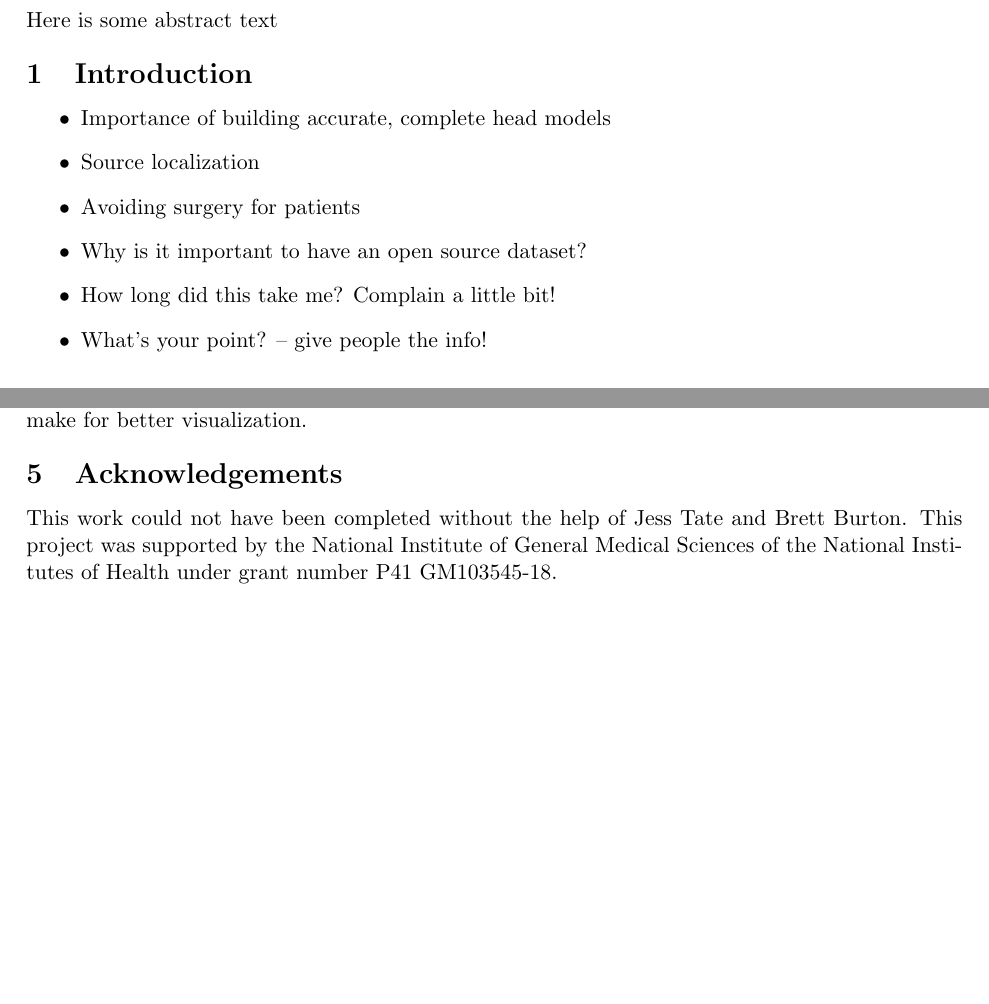
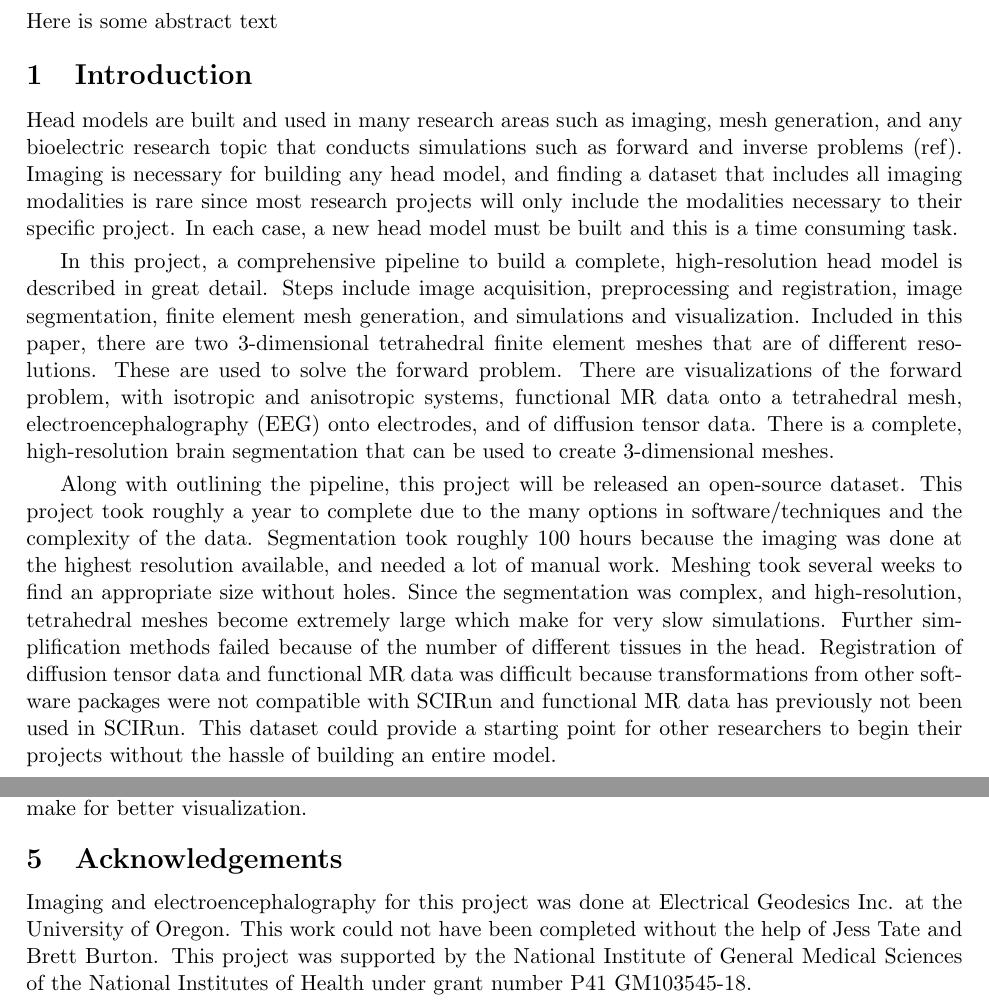
Before and after one commit to allywarner/Model_Paper, a LaTeX document (Rev1/paper_main.tex, which reads Rev1/Acknowledgements.tex, Rev1/Intro.tex): two parts of pages 1 and 11 of 12, joined at a grey line, cut so that both start at the same text, the shorter picture padded with empty space. Compiled offline with pdfLaTeX.

Commit message:
Introduction

```diff
--- a/Rev1/Acknowledgements.tex
+++ b/Rev1/Acknowledgements.tex
@@ -6,4 +6,5 @@
 
 \section{Acknowledgements}
 \label{sec:acknowl}
- This work could not have been completed without the help of Jess Tate and Brett Burton. This project was supported by the National Institute of General Medical Sciences of the National Institutes   of Health under grant number P41 GM103545-18.
+
+Imaging and electroencephalography for this project was done at Electrical Geodesics Inc. at the University of Oregon. This work could not have been completed without the help of Jess Tate and Brett Burton. This project was supported by the National Institute of General Medical Sciences of the National Institutes   of Health under grant number P41 GM103545-18.
--- a/Rev1/Intro.tex
+++ b/Rev1/Intro.tex
@@ -1,55 +1,12 @@
 % Filename: intro.tex
-% Last update: Sat Apr 1 2015 by Brett Burton
-%    - created
-%
+% Last update: Fri 12/8/17 by Ally Warner
+
 %%%%%%%%%%%%%%%%%%%%%%%%%%%%%%%%%%%%%%%%%%%%%%%%%%%%%%%%%%%%%%%%%%%%%%
 \section{Introduction}
 \label{sec:intro}
 
-\begin{itemize}
+Head models are built and used in many research areas such as imaging, mesh generation, and any bioelectric research topic that conducts simulations such as forward and inverse problems (ref). Imaging is necessary for building any head model, and finding a dataset that includes all imaging modalities is rare since most research projects will only include the modalities necessary to their specific project. In each case, a new head model must be built and this is a time consuming task.
 
-\item Importance of building accurate, complete head models
+In this project, a comprehensive pipeline to build a complete, high-resolution head model is described in great detail. Steps include image acquisition, preprocessing and registration, image segmentation, finite element mesh generation, and simulations and visualization. Included in this paper, there are two 3-dimensional tetrahedral finite element meshes that are of different resolutions. These are used to solve the forward problem. There are visualizations of the forward problem, with isotropic and anisotropic systems, functional MR data onto a tetrahedral mesh, electroencephalography (EEG) onto electrodes, and of diffusion tensor data. There is a complete, high-resolution brain segmentation that can be used to create 3-dimensional meshes.
 
-\item Source localization
-
-\item Avoiding surgery for patients
-
-\item Why is it important to have an open source dataset?
-
-\item How long did this take me? Complain a little bit!
-
-\item What's your point? -- give people the info!
-
-\end{itemize}
-
-%%% Definition of cardiac ischemia
-%%%Cardiac ischemia occurs when an imbalance develops within the myocardium in which the demand for oxygen and nutrients exceeds local supply \cite{KKA:Hea94}. Under ischemic conditions, cardiac tissue undergoes structural, metabolic, ionic, and neurochemical changes, which lead to, among other consequences, electrical changes within the heart that can be monitored via electrocardiogram (ECG) measurements. Consequently, ECG markers, in particular shifts in the ST segment, have been used clinically to identify patients with myocardial ischemia; however, variability in the presentation of ischemia, (\emph{i.e.} location, size, and geometry) hinders the ECG, diagnostic accuracy of ischemic heart disease, leading to errors in clinical assessment.
-
-%%% Clinical motivation for studying ischemia
-%%%It is generally accepted that ST segment elevations are associated with fully transmural ischemia and myocardial infarction (MI), whereas ST segment depressions are regarded as markers of subendocardial ischemia \cite{BMB:Hol75}.  Diagnostics based on ST segment shifts, however, yield relatively poor sensitivity and specificity when assessing myocardial ischemia.  As a result, testing strategies in both acute care settings and office visits often result in erroneous disease identification.
-%%%For instance, studies have found that hospitals tend to over-admit patients with suspected MI or ischemic disease.  In one study, as many as 72\% of cardiac ICU admissions for MI did not suffer from the condition \cite{BMB:Lee87a}. Aside from acute diagnosis and triage environments, such as hospitals and emergency departments, patients may undergo exercise stress testing to determine if a supply/demand imbalance exists under conditions of elevated stress.  These tests have similarly low sensitivity (68\%) and specificity (77\%) in terms of ECG-based prediction \cite{KKA:Gia89}.  Poor sensitivity and specificity markers suggest that current understanding regarding ischemia, and the electrical consequences associated with it, is incomplete.
-
-%%% Computer models in ischemia: motivation, typical approaches
-%%%To address this gap in understanding, computational forward simulation approaches have been developed to study the progression of ischemia and its resulting electrical outcomes.  The general formulation of such models involves the imposition of a bioelectric source, or sources, within a passive volume conductor.  Electric fields generated by the applied sources extend to the cardiac or body surface, which represents the solution space.  Such models have been useful in elucidating some of the causes of electrical ST segment shifts created by ischemia, but uncertainty associated with the condition still exists, particularly with regard to nontransmural cases.  This uncertainty is due, in part, to simplifications employed in the various modeling techniques, particularly with regard to source representations.  The selection of an appropriate source model is essential to produce useful forward simulations, and many representations have emerged, including single dipole models, current wavefront patterns, transmembrane potential differences, etc.  For purposes of this study, we limit our ischemia model sources to multidimensional, geometric zones that are represented by transmembrane potential differences embedded within the cardiac geometry.
-
-%[|<Comment: This last sentence doesn't make sense to me.  Is this right: sources that represent the ischemic region and are embedded within the myocardial tissue? If this is more or less right, then how about "sources that represent...and are embedded"?>]
-
-%%% Current Forward Simulation approaches
-%%%Due to the structure of the myocardium, and specifically the susceptibility of the endocardium to ischemic conditions \cite{KKA:Sal63,KKA:Moi72,KKA:Kje72}, it is  broadly accepted that the ischemic region initiates along the endocardial surface and expands transmurally until reaching the epicardial wall \cite{KKA:Rei77}.  As a result, almost all simulations of nontransmural (or partial thickness) ischemia have maintained the endocardially centered source paradigm, with only few exceptions \cite{BMB:Nie2009,BMB:Swe2010a}.  In most cases, only the shape of the ischemic region varies.  For instance, several groups have chosen to use quadrilateral (2D) or hexahedral (3D) source representations of the ischemic zone, largely due to simplicity in imposing such shapes within their chosen cardiac model \cite{BMB:Hop2005,BMB:Joh2001,BMB:Fra2007,BMB:Jie2010}.  Other groups have used circular or spherical regions \cite{BMB:Mac2007,BMB:Tre2007,BMB:Wil2010}, and still others have applied a more endocardial-conforming ellipsoidal shape \cite{BMB:Li98,BMB:Pul2003}.
-
-%%% Actual observation of ischemic development
-%%%Though parameterized shapes, such as spheres and cubes, are preferred for complex computational modeling, they do not fully reflect the spatial complexity of the ischemic region as it develops.  Experimental observations show that ischemia does not develop as a simplistic shape, centered along the endocardium.  Rather, an ischemic region often originates as multiple, smaller regions that expand over time to form larger, more transmural ischemic zones \cite{KKA:Jen75,KKA:Ste77,BMB:Ara2015}.  Furthermore, it has been observed that ischemic development is more often dispersed throughout the myocardial tissue rather than centered along the endocardium during the first several minutes of ischemia \cite{BMB:Ara2015}.
-
-%%% Study Aim
-%% Rough
-%%%In this study, we present a forward model that incorporates more realistic ischemic zone geometry and compare those results with those produced by common ischemic zone representations.  Experimental recordings of induced ischemia were used to validate the proposed method before comparisons were made between these results and those produced by reconstructions of the three most used ischemic zone representations  (spheres, hexahedra, and conforming ellipsoids).
-%%%We show that the common source representations of ischemic development inadequately represent the true complexity of the condition. <To be completed>
-%single region performance
-% single zone ischemic regions were best represented by ... (Do I talk about endo, mid epi studies?
-%multi-zone performance
-%need for more sophisticated parameterization model
-
-% the multi-zonal ischemic zone geometry more accurately represented resulting potentials along the epicardium.  When potentials were propagated to the torso surface %did the zone matter on the ischemic surface.  IF so, what types of differences were seen?  Fill this in here.
-
-
-%This paper aims to more accurately predict the extracellular epicardial and body surface potentials, associated with the ischemic condition, by imposing a more realistic, experimentally-derived ischemic zone geometry.  Our observations suggest that the simplified geometric assumptions regarding the shape of the ischemic region, though valuable, do not provide sufficiently accurate solutions to the ischemia based forward problem.  We developed a forward model pipeline in which we imposed our experimentally derived ischemic zone geometry in order to reconstruct epicardial and body surface potentials.  Likewise, we reconstructed the three most common ischemic zone geometries (spheres, hexahedra, and ellipsoids), matching ischemic zone volumes with the original multi-zonal representation.  Through these techniques, we were able to show that a multi-zonal ischemic region more accurately represents the extracellular potentials observed on the cardiac and body surfaces implying that
+Along with outlining the pipeline, this project will be released an open-source dataset. This project took roughly a year to complete due to the many options in software/techniques and the complexity of the data. Segmentation took roughly 100 hours because the imaging was done at the highest resolution available, and needed a lot of manual work. Meshing took several weeks to find an appropriate size without holes. Since the segmentation was complex, and high-resolution, tetrahedral meshes become extremely large which make for very slow simulations. Further simplification methods failed because of the number of different tissues in the head. Registration of diffusion tensor data and functional MR data was difficult because transformations from other software packages were not compatible with SCIRun and functional MR data has previously not been used in SCIRun. This dataset could provide a starting point for other researchers to begin their projects without the hassle of building an entire model.
```
Also changed, not shown: Rev1/paper_main.pdf, 4 other files.
